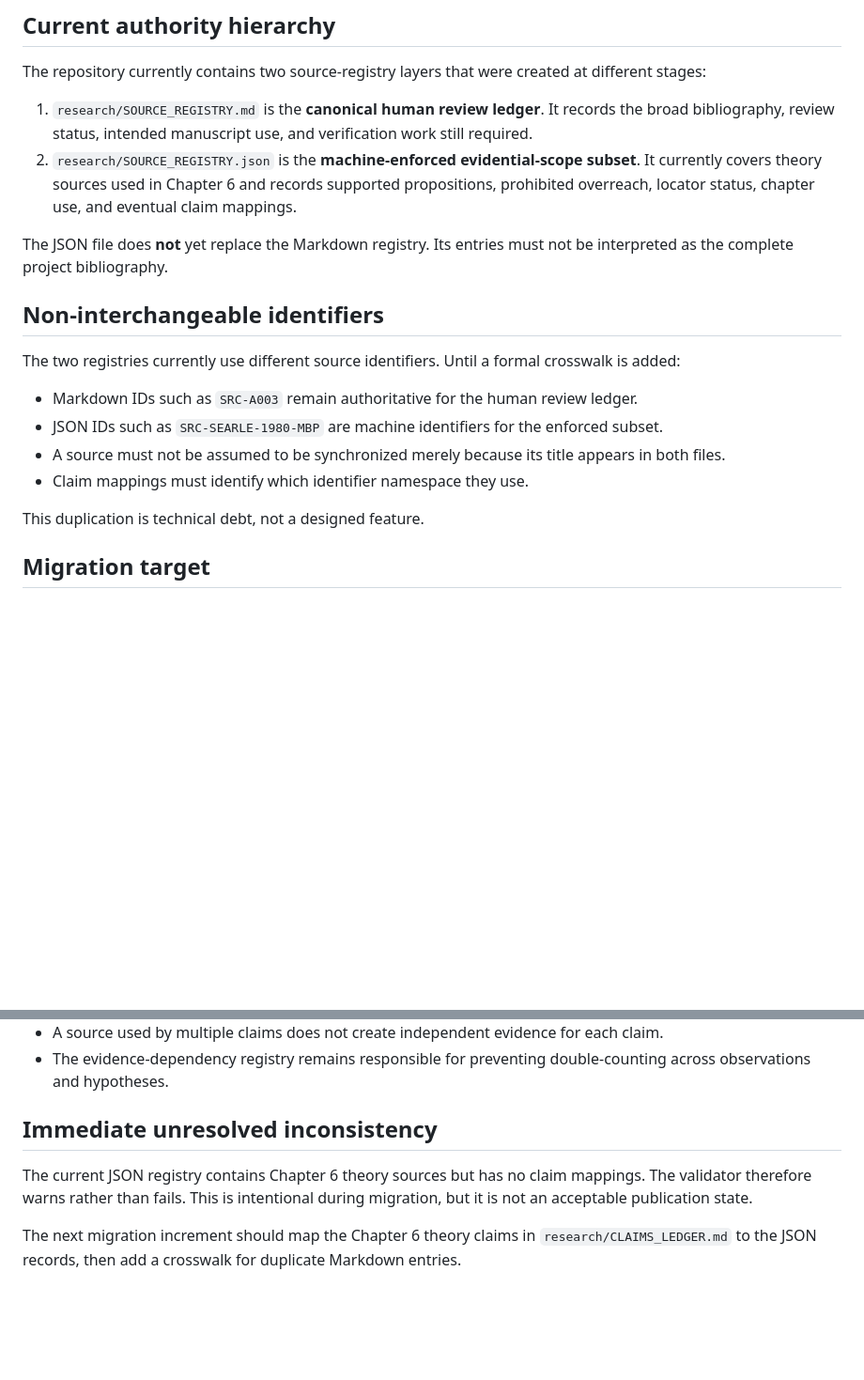
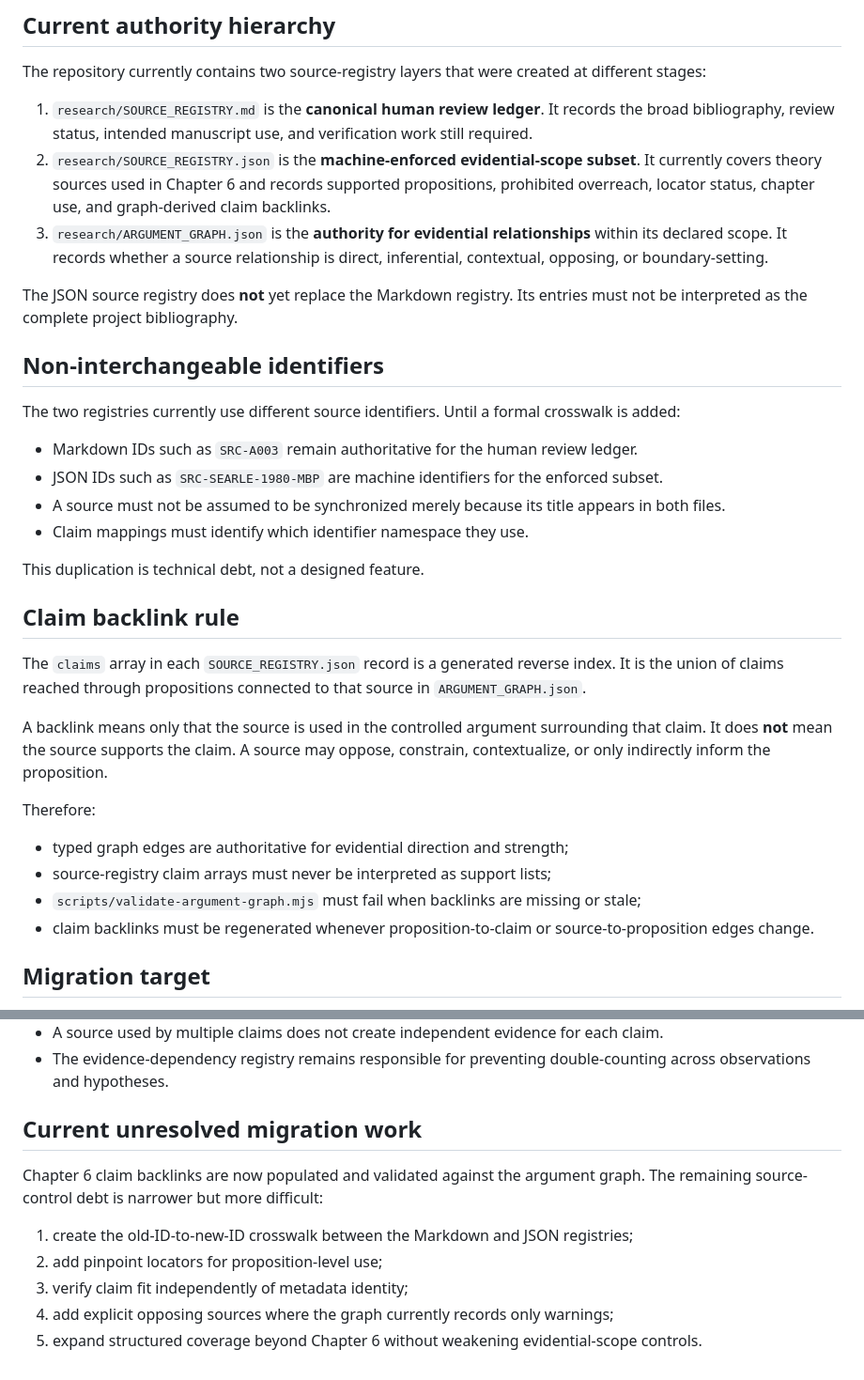
Before and after one commit to TheArtOfSound/The-Constructed-Subject-Argument, a Markdown page: research/SOURCE_ARCHITECTURE.md, 2 parts joined by grey strips. Shown at 94% size. Rendered like a GitHub page; blank space fills up the shorter version.

Commit message:
Define graph authority for source claim backlinks

```diff
--- a/research/SOURCE_ARCHITECTURE.md
+++ b/research/SOURCE_ARCHITECTURE.md
@@ -7,9 +7,10 @@
 The repository currently contains two source-registry layers that were created at different stages:
 
 1. `research/SOURCE_REGISTRY.md` is the **canonical human review ledger**. It records the broad bibliography, review status, intended manuscript use, and verification work still required.
-2. `research/SOURCE_REGISTRY.json` is the **machine-enforced evidential-scope subset**. It currently covers theory sources used in Chapter 6 and records supported propositions, prohibited overreach, locator status, chapter use, and eventual claim mappings.
+2. `research/SOURCE_REGISTRY.json` is the **machine-enforced evidential-scope subset**. It currently covers theory sources used in Chapter 6 and records supported propositions, prohibited overreach, locator status, chapter use, and graph-derived claim backlinks.
+3. `research/ARGUMENT_GRAPH.json` is the **authority for evidential relationships** within its declared scope. It records whether a source relationship is direct, inferential, contextual, opposing, or boundary-setting.
 
-The JSON file does **not** yet replace the Markdown registry. Its entries must not be interpreted as the complete project bibliography.
+The JSON source registry does **not** yet replace the Markdown registry. Its entries must not be interpreted as the complete project bibliography.
 
 ## Non-interchangeable identifiers
 
@@ -21,6 +22,19 @@ The two registries currently use different source identifiers. Until a formal cr
 - Claim mappings must identify which identifier namespace they use.
 
 This duplication is technical debt, not a designed feature.
+
+## Claim backlink rule
+
+The `claims` array in each `SOURCE_REGISTRY.json` record is a generated reverse index. It is the union of claims reached through propositions connected to that source in `ARGUMENT_GRAPH.json`.
+
+A backlink means only that the source is used in the controlled argument surrounding that claim. It does **not** mean the source supports the claim. A source may oppose, constrain, contextualize, or only indirectly inform the proposition.
+
+Therefore:
+
+- typed graph edges are authoritative for evidential direction and strength;
+- source-registry claim arrays must never be interpreted as support lists;
+- `scripts/validate-argument-graph.mjs` must fail when backlinks are missing or stale;
+- claim backlinks must be regenerated whenever proposition-to-claim or source-to-proposition edges change.
 
 ## Migration target
 
@@ -57,8 +71,12 @@ A source can have a valid DOI and still fail claim verification. Metadata verifi
 - A source used by multiple claims does not create independent evidence for each claim.
 - The evidence-dependency registry remains responsible for preventing double-counting across observations and hypotheses.
 
-## Immediate unresolved inconsistency
+## Current unresolved migration work
 
-The current JSON registry contains Chapter 6 theory sources but has no claim mappings. The validator therefore warns rather than fails. This is intentional during migration, but it is not an acceptable publication state.
+Chapter 6 claim backlinks are now populated and validated against the argument graph. The remaining source-control debt is narrower but more difficult:
 
-The next migration increment should map the Chapter 6 theory claims in `research/CLAIMS_LEDGER.md` to the JSON records, then add a crosswalk for duplicate Markdown entries.
+1. create the old-ID-to-new-ID crosswalk between the Markdown and JSON registries;
+2. add pinpoint locators for proposition-level use;
+3. verify claim fit independently of metadata identity;
+4. add explicit opposing sources where the graph currently records only warnings;
+5. expand structured coverage beyond Chapter 6 without weakening evidential-scope controls.
```
